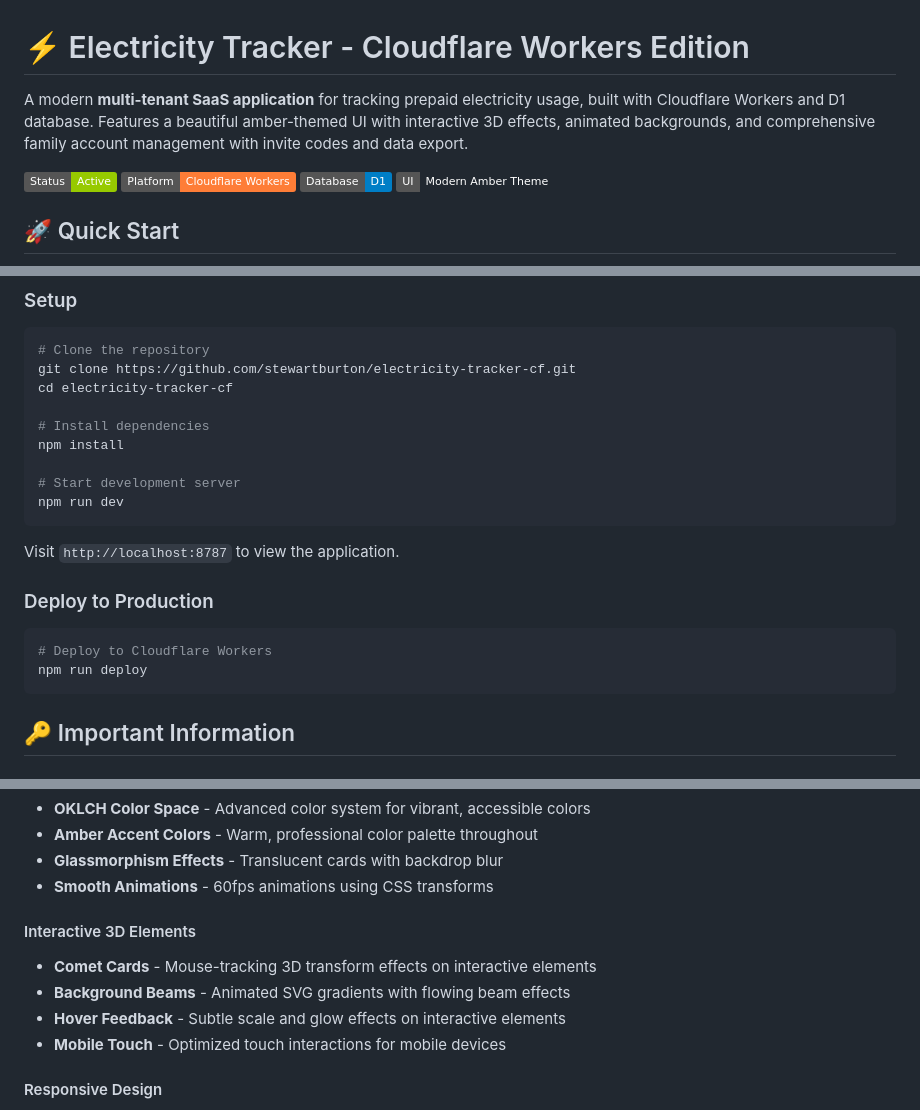
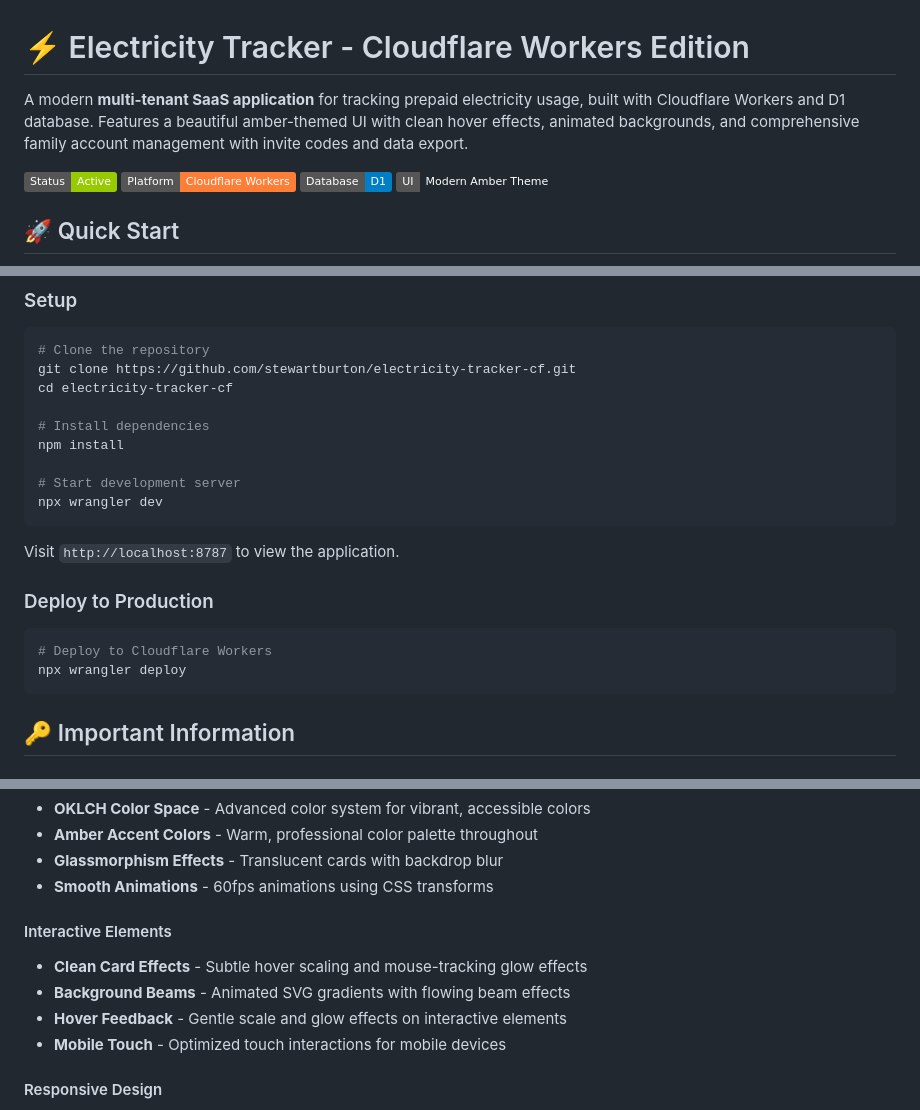
Before and after one commit to stewartburton/electricity-tracker-cf, a Markdown page: README.md, 3 parts joined by grey strips. Rendered like a GitHub page; badges without logos.

Commit message:
📝 docs: Update README to reflect clean card effects (no 3D rotations)
- Remove outdated references to "Interactive 3D cards" and "Comet Cards"
- Update descriptions to reflect clean hover effects without clunky rotations
- Fix development commands to use "npx wrangler dev" instead of "npm run dev"
- Update deployment command to "npx wrangler deploy"
- Accurate descriptions of current UI behavior: subtle scaling and glow

README now correctly describes the polished, static card hover effects
implemented in the recent UI improvements.

🤖 Generated with [Claude Code](https://claude.ai/code)

Co-Authored-By: Claude <noreply@anthropic.com>

````diff
--- a/README.md
+++ b/README.md
@@ -1,6 +1,6 @@
 # ⚡ Electricity Tracker - Cloudflare Workers Edition
 
-A modern **multi-tenant SaaS application** for tracking prepaid electricity usage, built with Cloudflare Workers and D1 database. Features a beautiful amber-themed UI with interactive 3D effects, animated backgrounds, and comprehensive family account management with invite codes and data export.
+A modern **multi-tenant SaaS application** for tracking prepaid electricity usage, built with Cloudflare Workers and D1 database. Features a beautiful amber-themed UI with clean hover effects, animated backgrounds, and comprehensive family account management with invite codes and data export.
 
 ![Electricity Tracker Dashboard](https://img.shields.io/badge/Status-Active-green)
 ![Cloudflare Workers](https://img.shields.io/badge/Platform-Cloudflare%20Workers-orange)
@@ -24,7 +24,7 @@ cd electricity-tracker-cf
 npm install
 
 # Start development server
-npm run dev
+npx wrangler dev
 ```
 
 Visit `http://localhost:8787` to view the application.
@@ -32,7 +32,7 @@ Visit `http://localhost:8787` to view the application.
 ### Deploy to Production
 ```bash
 # Deploy to Cloudflare Workers
-npm run deploy
+npx wrangler deploy
 ```
 
 ## 🔑 Important Information
@@ -209,10 +209,10 @@ npx wrangler d1 execute electricity-tracker-db --sql=".schema"
 - **Glassmorphism Effects** - Translucent cards with backdrop blur
 - **Smooth Animations** - 60fps animations using CSS transforms
 
-#### Interactive 3D Elements
-- **Comet Cards** - Mouse-tracking 3D transform effects on interactive elements
+#### Interactive Elements
+- **Clean Card Effects** - Subtle hover scaling and mouse-tracking glow effects
 - **Background Beams** - Animated SVG gradients with flowing beam effects
-- **Hover Feedback** - Subtle scale and glow effects on interactive elements
+- **Hover Feedback** - Gentle scale and glow effects on interactive elements
 - **Mobile Touch** - Optimized touch interactions for mobile devices
 
 #### Responsive Design
````
Also changed, not shown: other parts of README.md (+4 -4 lines).
